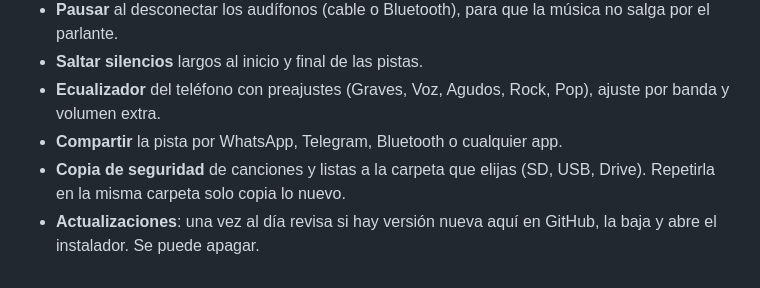
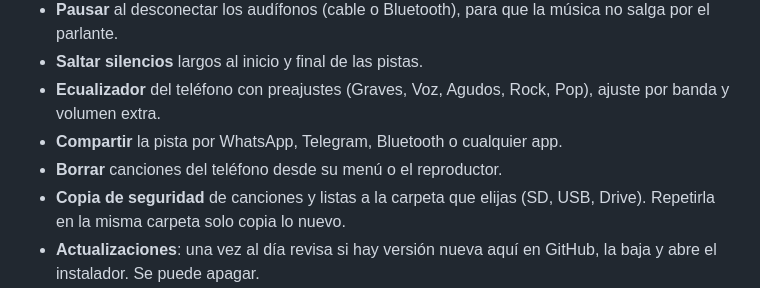
Before and after one commit to Mickaell22/surco, a Markdown page: README.md, the part around the change. Rendered like a GitHub page.

Commit message:
docs(readme): borrar canciones

```diff
--- a/README.md
+++ b/README.md
@@ -63,6 +63,7 @@ Los enlaces bajan siempre la versión más reciente; las anteriores y sus cambio
 - **Saltar silencios** largos al inicio y final de las pistas.
 - **Ecualizador** del teléfono con preajustes (Graves, Voz, Agudos, Rock, Pop), ajuste por banda y volumen extra.
 - **Compartir** la pista por WhatsApp, Telegram, Bluetooth o cualquier app.
+- **Borrar** canciones del teléfono desde su menú o el reproductor.
 - **Copia de seguridad** de canciones y listas a la carpeta que elijas (SD, USB, Drive). Repetirla en la misma carpeta solo copia lo nuevo.
 - **Actualizaciones**: una vez al día revisa si hay versión nueva aquí en GitHub, la baja y abre el instalador. Se puede apagar.
 
```
